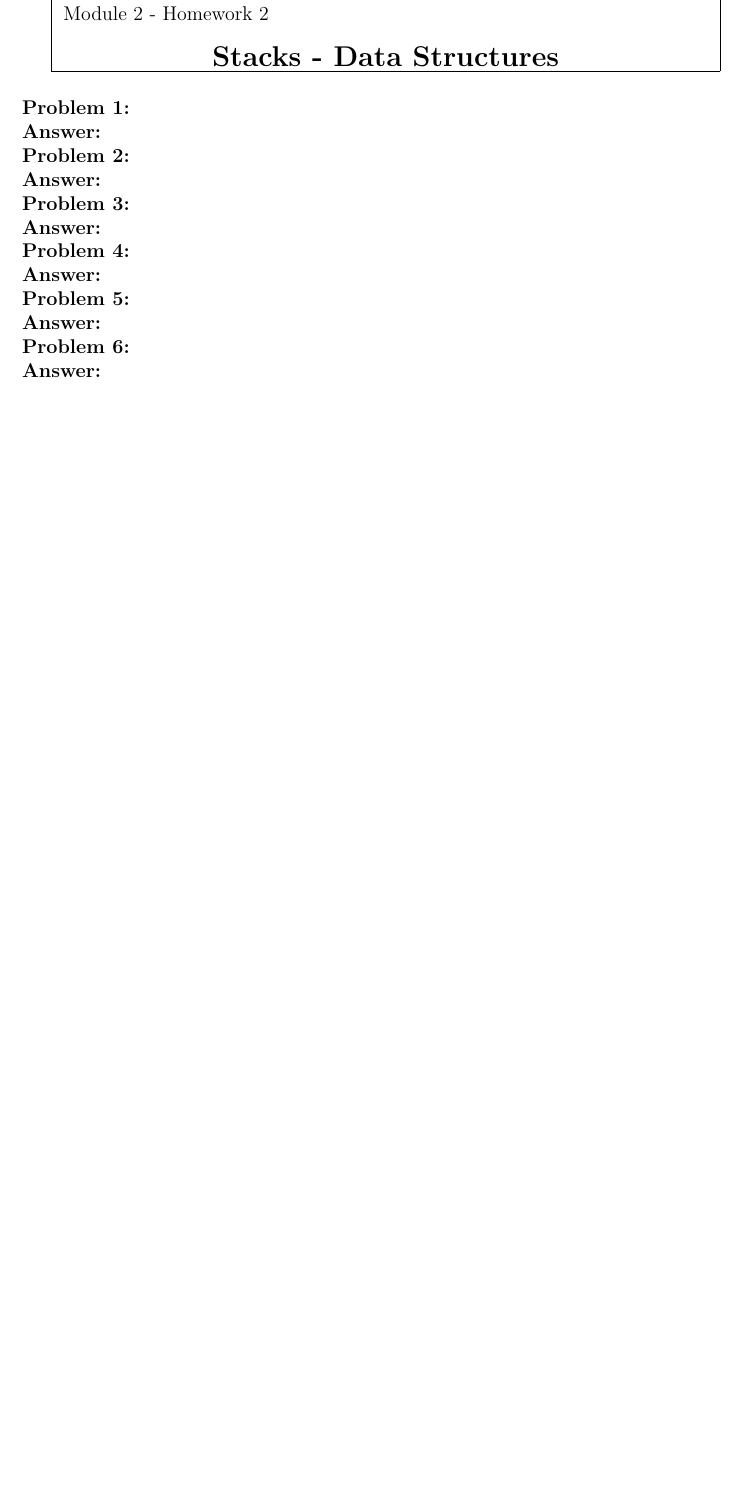
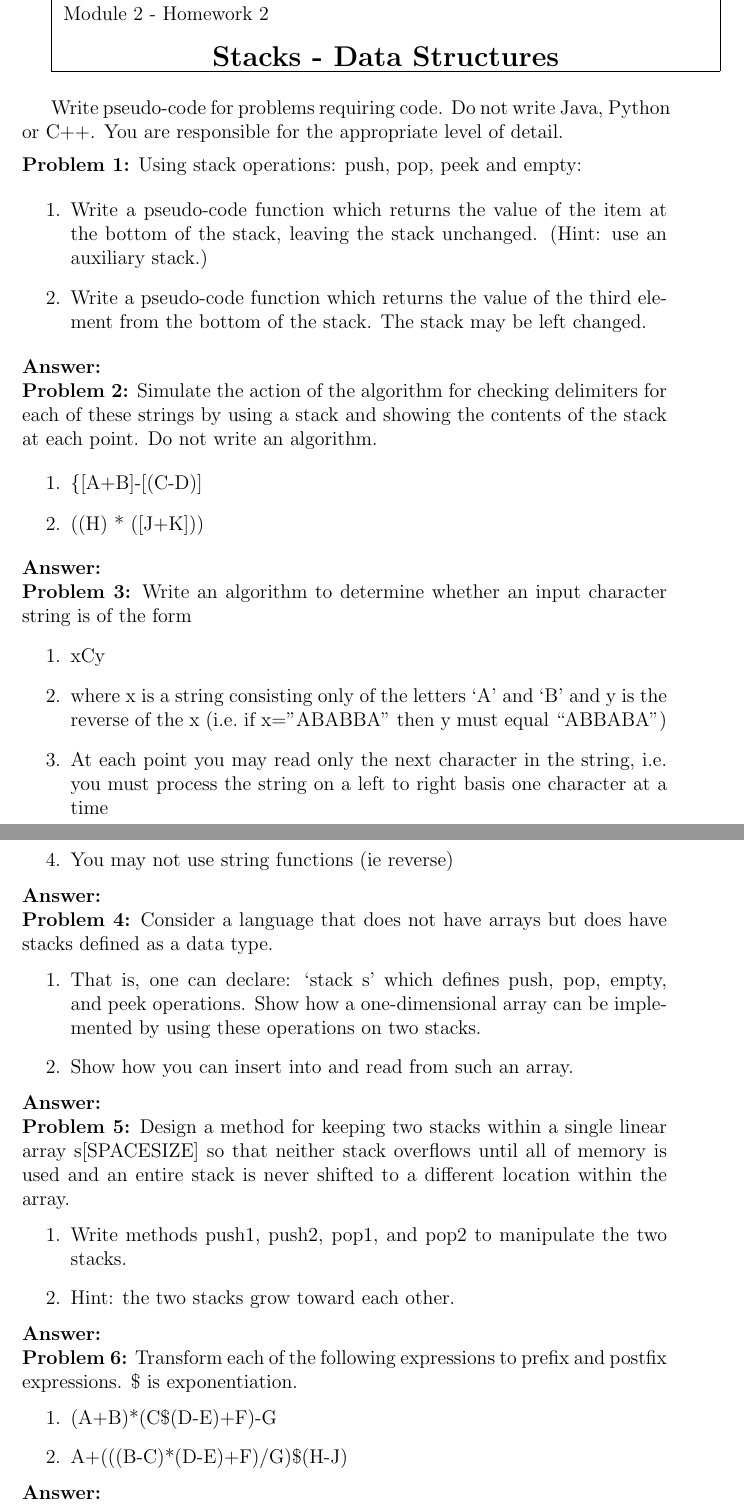
Before and after one commit to jllovet/jhu-en-605-202-su26-data-structures, a LaTeX document (module-2/JLlovetHW2.tex): part of page 1 of 2 before the commit and two parts of pages 1 and 2 of 3 after it, the two joined at a grey line, cut so that both start at the same text, the shorter picture padded with empty space. Compiled offline with pdfLaTeX.

Commit message:
Typeset prompts for homework 2

```diff
--- a/module-2/JLlovetHW2.tex
+++ b/module-2/JLlovetHW2.tex
@@ -38,28 +38,65 @@
 } % end fbox
 \vline
 
+Write pseudo-code for problems requiring code. Do not write Java, Python or C++. You are responsible for the appropriate level of detail.
+
+\medskip
 
 \noindent\textbf{Problem 1:}
+Using stack operations: push, pop, peek and empty:
+
+\begin{enumerate}
+  \item Write a pseudo-code function which returns the value of the item at the bottom of the stack, leaving the stack unchanged. (Hint: use an auxiliary stack.)
+  \item Write a pseudo-code function which returns the value of the third element from the bottom of the stack. The stack may be left changed.
+\end{enumerate}
 
 \noindent\textbf{Answer:}
 
 \noindent\textbf{Problem 2:}
+Simulate the action of the algorithm for checking delimiters for each of these strings by using a stack and showing the contents of the stack at each point. Do not write an algorithm.
+
+\begin{enumerate}
+  \item \{[A+B]-[(C-D)]
+  \item ((H) * {([J+K])})
+\end{enumerate}
 
 \noindent\textbf{Answer:}
 
 \noindent\textbf{Problem 3:}
+Write an algorithm to determine whether an input character string is of the form
+\begin{enumerate}
+  \item xCy
+  \item where x is a string consisting only of the letters `A' and `B' and y is the reverse of the x (i.e.\ if x=”ABABBA” then y must equal “ABBABA”)
+  \item At each point you may read only the next character in the string, i.e.\ you must process the string on a left to right basis one character at a time
+  \item You may not use string functions (ie reverse)
+\end{enumerate}
 
 \noindent\textbf{Answer:}
 
 \noindent\textbf{Problem 4:}
+Consider a language that does not have arrays but does have stacks defined as a data type.
+\begin{enumerate}
+  \item That is, one can declare: `stack s' which defines push, pop, empty, and peek operations. Show how a one-dimensional array can be implemented by using these operations on two stacks.
+  \item Show how you can insert into and read from such an array.
+\end{enumerate}
 
 \noindent\textbf{Answer:}
 
 \noindent\textbf{Problem 5:}
+Design a method for keeping two stacks within a single linear array s[SPACESIZE] so that neither stack overflows until all of memory is used and an entire stack is never shifted to a different location within the array.
+\begin{enumerate}
+  \item Write methods push1, push2, pop1, and pop2 to manipulate the two stacks.
+  \item Hint: the two stacks grow toward each other.
+\end{enumerate}
 
 \noindent\textbf{Answer:}
 
 \noindent\textbf{Problem 6:}
+Transform each of the following expressions to prefix and postfix expressions. \$ is exponentiation.
+\begin{enumerate}
+  \item (A+B)*(C\$(D-E)+F)-G
+  \item A+(((B-C)*(D-E)+F)/G)\$(H-J)
+\end{enumerate}
 
 \noindent\textbf{Answer:}
 
```
Also changed, not shown: module-2/JLlovetHW2.tex (6 more changed lines).
